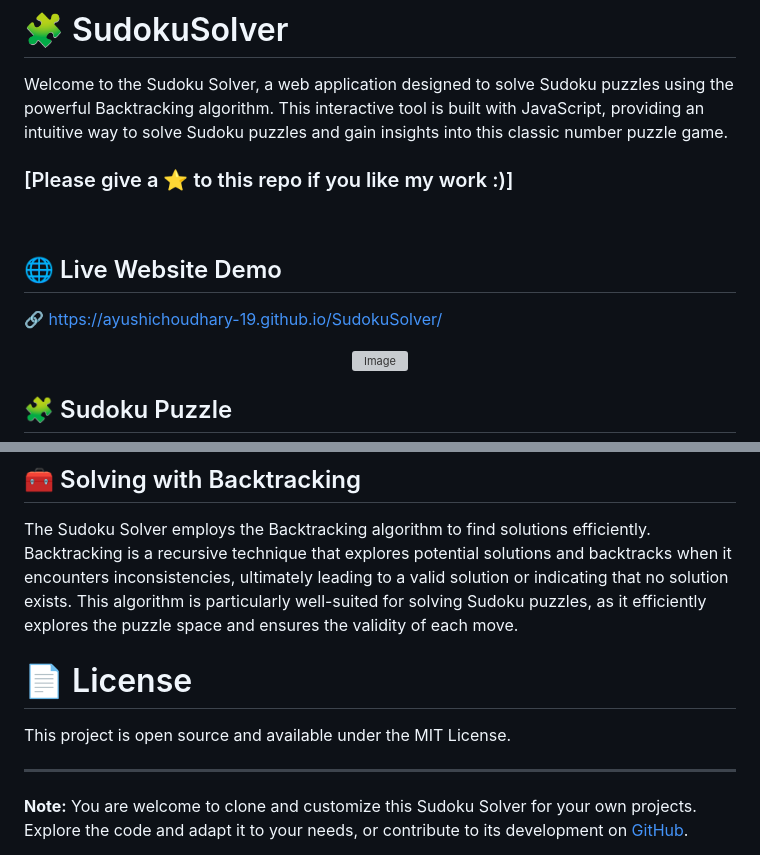
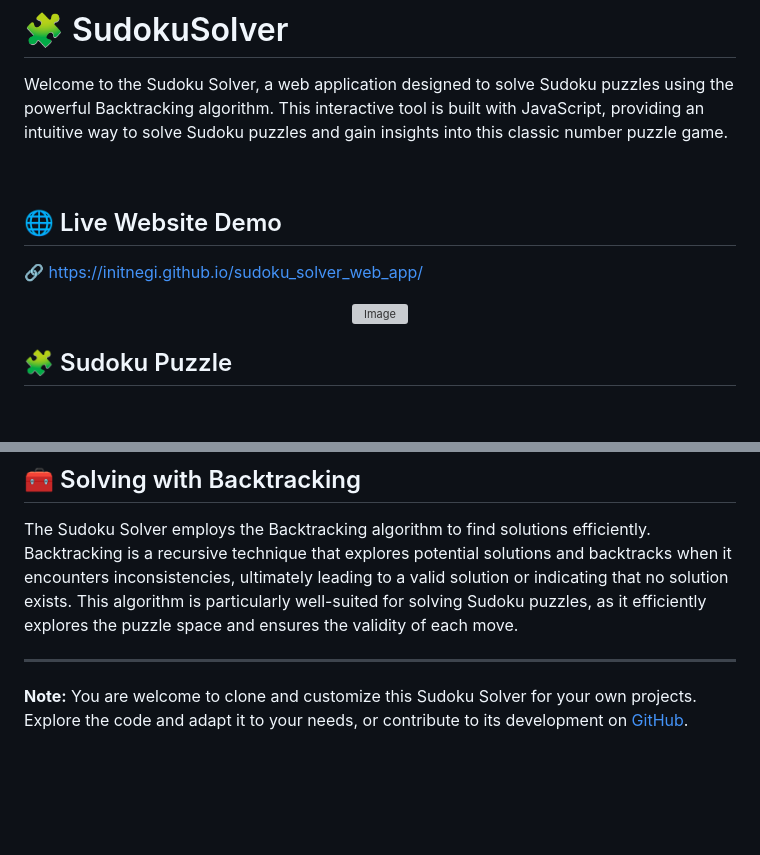
Before and after one commit to initnegi/sudoku_solver_web_app, a Markdown page: README.md, 2 parts joined by grey strips. GitHub-like rendering; blank space fills up the shorter version; grey boxes are pictures that could not be loaded.

```diff
--- a/README.md
+++ b/README.md
@@ -3,12 +3,11 @@
 Welcome to the Sudoku Solver, a web application designed to solve Sudoku puzzles using the powerful Backtracking algorithm. This interactive tool is built with JavaScript, providing an intuitive way to solve Sudoku puzzles and gain insights into this classic number puzzle game.
 <br>
 
-### [Please give a ⭐ to this repo if you like my work :)]
 
 <br>
 
 ## 🌐 Live Website Demo
- 🔗 https://ayushichoudhary-19.github.io/SudokuSolver/
+ 🔗 https://initnegi.github.io/sudoku_solver_web_app/
 
 
 <p align="center">
@@ -75,10 +67,6 @@ A Sudoku puzzle is a number puzzle or logic game. The puzzle consists of a `9x9`
 The Sudoku Solver employs the Backtracking algorithm to find solutions efficiently. Backtracking is a recursive technique that explores potential solutions and backtracks when it encounters inconsistencies, ultimately leading to a valid solution or indicating that no solution exists. This algorithm is particularly well-suited for solving Sudoku puzzles, as it efficiently explores the puzzle space and ensures the validity of each move.
 
 
-# 📄 License
-
-This project is open source and available under the MIT License.
-
 ---
 
 **Note:** You are welcome to clone and customize this Sudoku Solver for your own projects. Explore the code and adapt it to your needs, or contribute to its development on [GitHub](https://github.com/ayushichoudhary-19/SudokuSolver).
```
Also changed, not shown: other parts of README.md (+0 -7 lines).
